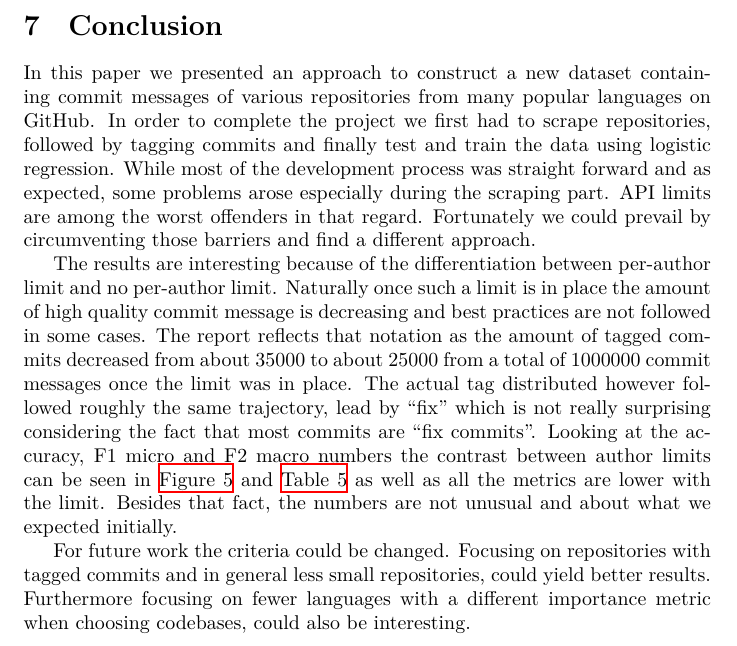
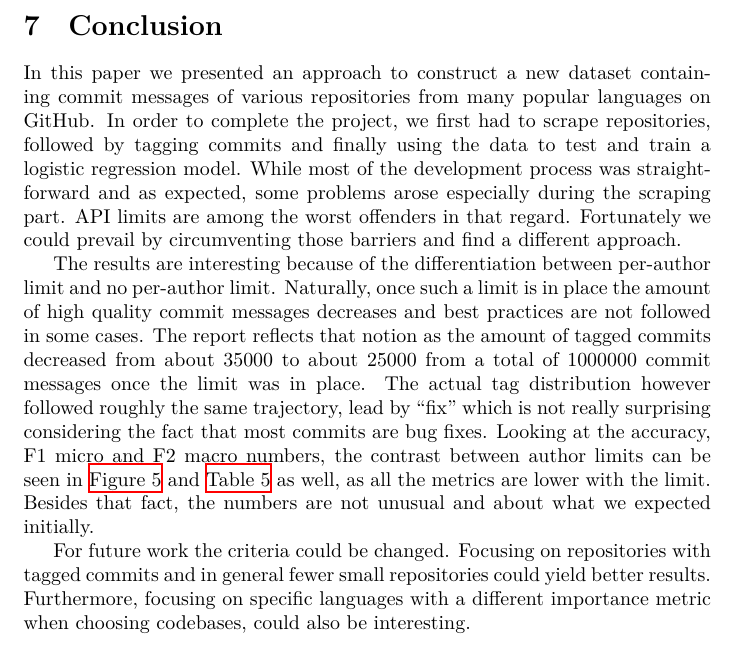
Before and after one commit to reitermarkus/commit-message-nlp, a LaTeX document (tex/paper.tex, which reads tex/sections/conclusion.tex): part of page 11 of 12, cut so that both start at the same text. Compiled offline with XeLaTeX.

Commit message:
Proof-read conclusion.

```diff
--- a/tex/sections/conclusion.tex
+++ b/tex/sections/conclusion.tex
@@ -3,27 +3,27 @@
 
 In this paper we presented an approach to construct a new dataset containing
 commit messages of various repositories from many popular languages on GitHub.
-In order to complete the project we first had to scrape repositories, followed
-by tagging commits and finally test and train the data using logistic
-regression. While most of the development process was straight forward and as
-expected, some problems arose especially during the scraping part. API limits
+In order to complete the project, we first had to scrape repositories, followed
+by tagging commits and finally using the data to test and train a logistic
+regression model. While most of the development process was straightforward and
+as expected, some problems arose especially during the scraping part. API limits
 are among the worst offenders in that regard. Fortunately we could prevail by
 circumventing those barriers and find a different approach.
 
 The results are interesting because of the differentiation between per-author
-limit and no per-author limit. Naturally once such a limit is in place the
-amount of high quality commit message is decreasing and best practices are not
-followed in some cases. The report reflects that notation as the amount of
+limit and no per-author limit. Naturally, once such a limit is in place the
+amount of high quality commit messages decreases and best practices are not
+followed in some cases. The report reflects that notion as the amount of
 tagged commits decreased from about 35000 to about 25000 from a total of
-1000000 commit messages once the limit was in place. The actual tag distributed
+1000000 commit messages once the limit was in place. The actual tag distribution
 however followed roughly the same trajectory, lead by “fix” which is
-not really surprising considering the fact that most commits are “fix commits”.
-Looking at the accuracy, F1 micro and F2 macro numbers the contrast between
+not really surprising considering the fact that most commits are bug fixes.
+Looking at the accuracy, F1 micro and F2 macro numbers, the contrast between
 author limits can be seen in \autoref{fig:unlimited_commits} and \autoref{fig:limited_commits}
-as well as all the metrics are lower with the limit. Besides that fact, the
+as well, as all the metrics are lower with the limit. Besides that fact, the
 numbers are not unusual and about what we expected initially.
 
 For future work the criteria could be changed. Focusing on repositories with
-tagged commits and in general less small repositories, could yield better
-results.  Furthermore focusing on fewer languages with a different importance
-metric when choosing codebases, could also be interesting.
+tagged commits and in general fewer small repositories could yield better
+results. Furthermore, focusing on specific languages with a different
+importance metric when choosing codebases, could also be interesting.
```
